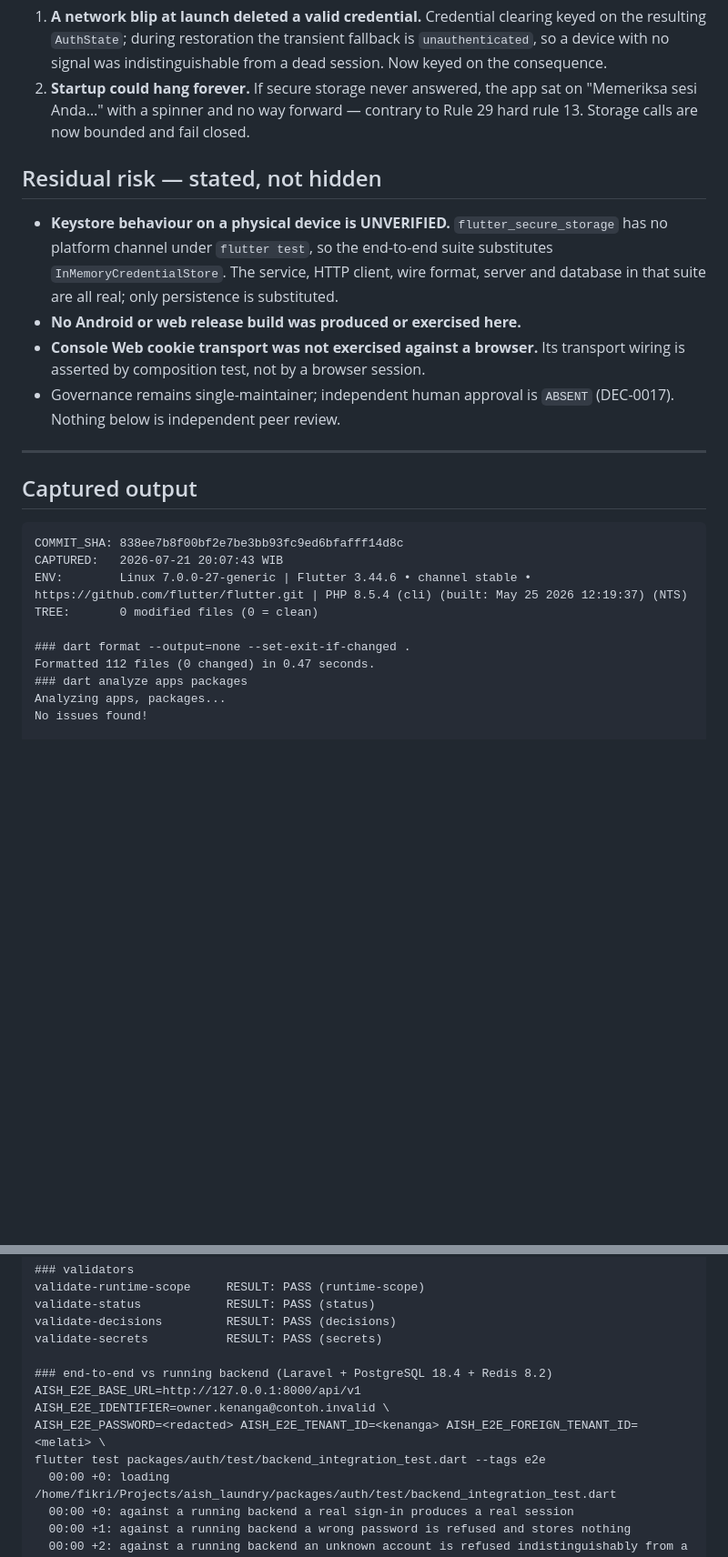
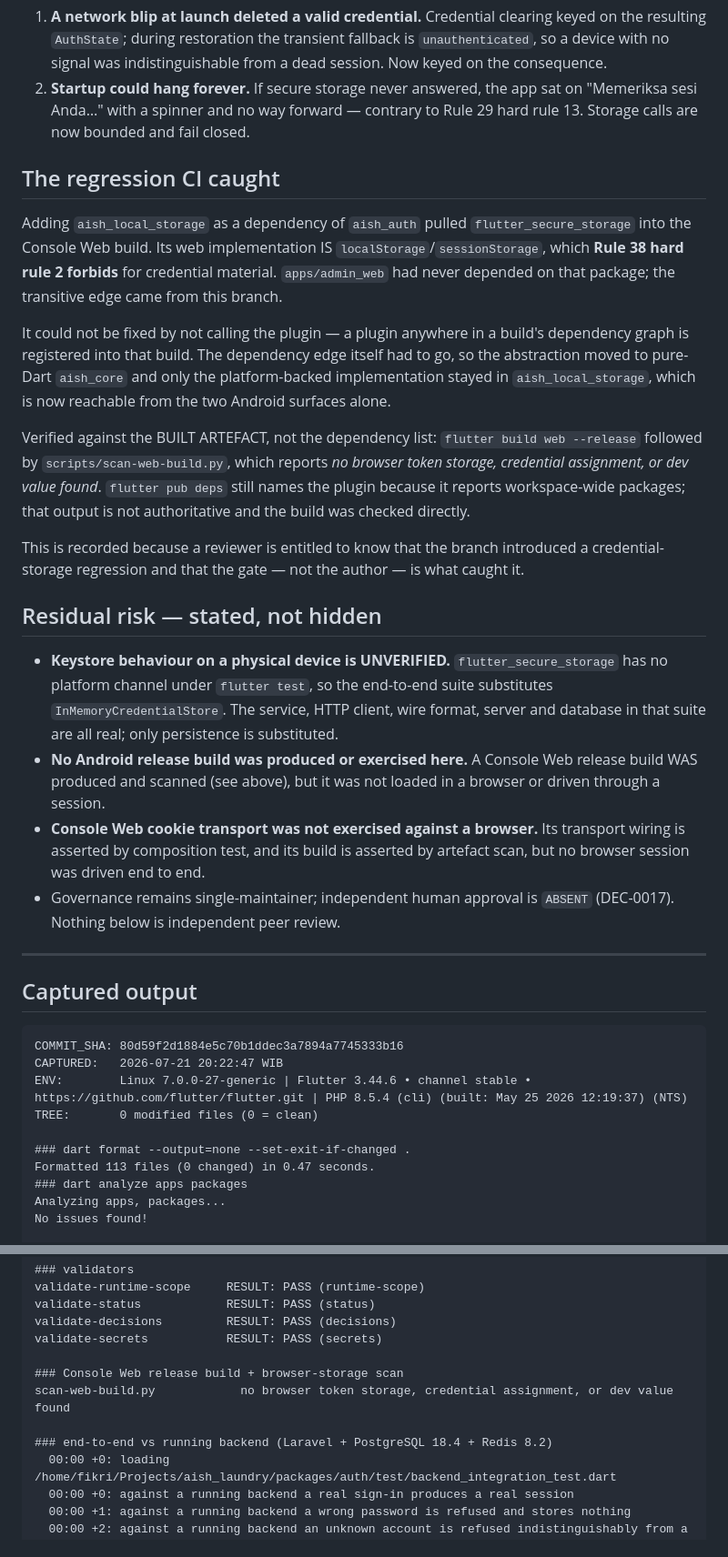
Before and after one commit to makemesick91-code/aish_laundry_app, a Markdown page: evidence/step-03-corrective-auth-runtime/README.md, 2 parts joined by grey strips. Shown at 91% size. GitHub-like rendering; blank space fills up the shorter version.

Commit message:
docs(step-03): rebind evidence to 80d59f2 and record the web-storage regression
Third re-capture. All three invalidations are named in the pack rather than
silently replaced, and the third is disclosed as what it was: a real
credential-storage regression this branch introduced, caught by
scan-web-build.py rather than by me.

Co-Authored-By: Claude Opus 4.8 (1M context) <noreply@anthropic.com>

````diff
--- a/evidence/step-03-corrective-auth-runtime/README.md
+++ b/evidence/step-03-corrective-auth-runtime/README.md
@@ -79,15 +83,42 @@ discriminating test for that property is the row above it.
    on "Memeriksa sesi Anda…" with a spinner and no way forward — contrary to
    Rule 29 hard rule 13. Storage calls are now bounded and fail closed.
 
+## The regression CI caught
+
+Adding `aish_local_storage` as a dependency of `aish_auth` pulled
+`flutter_secure_storage` into the Console Web build. Its web implementation IS
+`localStorage`/`sessionStorage`, which **Rule 38 hard rule 2 forbids** for
+credential material. `apps/admin_web` had never depended on that package; the
+transitive edge came from this branch.
+
+It could not be fixed by not calling the plugin — a plugin anywhere in a build's
+dependency graph is registered into that build. The dependency edge itself had
+to go, so the abstraction moved to pure-Dart `aish_core` and only the
+platform-backed implementation stayed in `aish_local_storage`, which is now
+reachable from the two Android surfaces alone.
+
+Verified against the BUILT ARTEFACT, not the dependency list: `flutter build web
+--release` followed by `scripts/scan-web-build.py`, which reports *no browser
+token storage, credential assignment, or dev value found*. `flutter pub deps`
+still names the plugin because it reports workspace-wide packages; that output is
+not authoritative and the build was checked directly.
+
+This is recorded because a reviewer is entitled to know that the branch
+introduced a credential-storage regression and that the gate — not the author —
+is what caught it.
+
 ## Residual risk — stated, not hidden
 
 - **Keystore behaviour on a physical device is UNVERIFIED.** `flutter_secure_storage`
   has no platform channel under `flutter test`, so the end-to-end suite substitutes
   `InMemoryCredentialStore`. The service, HTTP client, wire format, server and
   database in that suite are all real; only persistence is substituted.
-- **No Android or web release build was produced or exercised here.**
+- **No Android release build was produced or exercised here.** A Console Web
+  release build WAS produced and scanned (see above), but it was not loaded in a
+  browser or driven through a session.
 - **Console Web cookie transport was not exercised against a browser.** Its
-  transport wiring is asserted by composition test, not by a browser session.
+  transport wiring is asserted by composition test, and its build is asserted by
+  artefact scan, but no browser session was driven end to end.
 - Governance remains single-maintainer; independent human approval is `ABSENT`
   (DEC-0017). Nothing below is independent peer review.
 
@@ -96,13 +127,13 @@ discriminating test for that property is the row above it.
 ## Captured output
 
 ```text
-COMMIT_SHA: 838ee7b8f00bf2e7be3bb93fc9ed6bfafff14d8c
-CAPTURED:   2026-07-21 20:07:43 WIB
+COMMIT_SHA: 80d59f2d1884e5c70b1ddec3a7894a7745333b16
+CAPTURED:   2026-07-21 20:22:47 WIB
 ENV:        Linux 7.0.0-27-generic | Flutter 3.44.6 • channel stable • https://github.com/flutter/flutter.git | PHP 8.5.4 (cli) (built: May 25 2026 12:19:37) (NTS)
 TREE:       0 modified files (0 = clean)
 
 ### dart format --output=none --set-exit-if-changed .
-Formatted 112 files (0 changed) in 0.47 seconds.
+Formatted 113 files (0 changed) in 0.47 seconds.
 ### dart analyze apps packages
 Analyzing apps, packages...
 No issues found!
@@ -125,10 +156,10 @@ validate-status            RESULT: PASS (status)
 validate-decisions         RESULT: PASS (decisions)
 validate-secrets           RESULT: PASS (secrets)
 
+### Console Web release build + browser-storage scan
+scan-web-build.py            no browser token storage, credential assignment, or dev value found
+
 ### end-to-end vs running backend (Laravel + PostgreSQL 18.4 + Redis 8.2)
-AISH_E2E_BASE_URL=http://127.0.0.1:8000/api/v1 AISH_E2E_IDENTIFIER=owner.kenanga@contoh.invalid \
-AISH_E2E_PASSWORD=<redacted> AISH_E2E_TENANT_ID=<kenanga> AISH_E2E_FOREIGN_TENANT_ID=<melati> \
-flutter test packages/auth/test/backend_integration_test.dart --tags e2e
   00:00 +0: loading /home/fikri/Projects/aish_laundry/packages/auth/test/backend_integration_test.dart
   00:00 +0: against a running backend a real sign-in produces a real session
   00:00 +1: against a running backend a wrong password is refused and stores nothing
````
Also changed, not shown: other parts of evidence/step-03-corrective-auth-runtime/README.md (+5 -1 lines).
